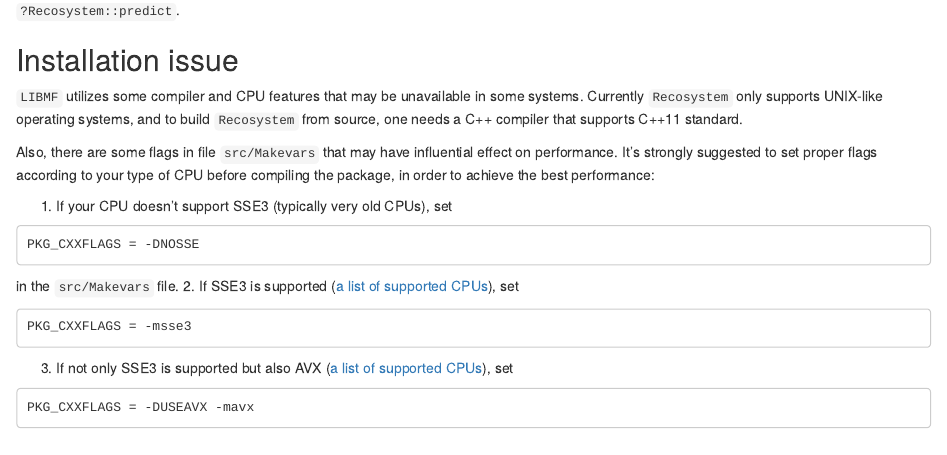
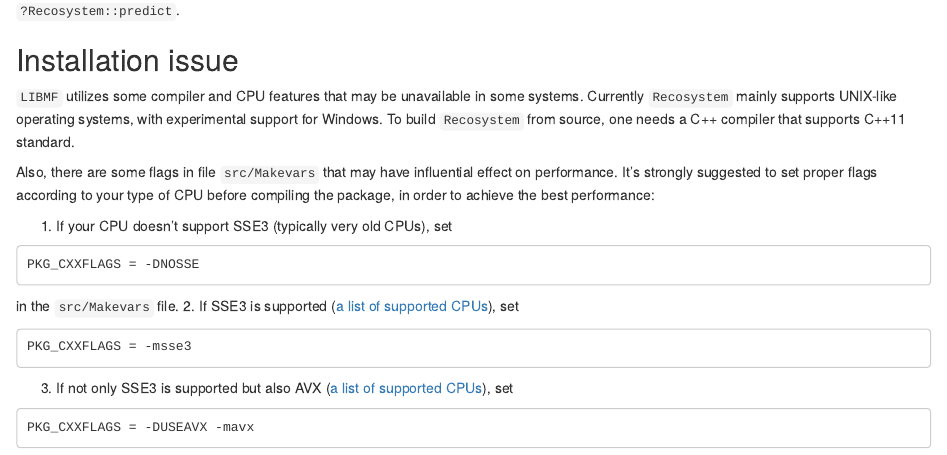
Before and after one commit to yixuan/recosystem, an R Markdown document (vignettes/introduction.Rmd): the page in a window 1100 px wide, from 3000 px down. Rendered offline with R 4.5, knitr and Pandoc, with nearby package versions; some code elsewhere in the file could not run offline.

Commit message:
support for Windows

```diff
--- a/vignettes/introduction.Rmd
+++ b/vignettes/introduction.Rmd
@@ -193,8 +193,8 @@ and `?Recosystem::predict`.
 ## Installation issue
 
 `LIBMF` utilizes some compiler and CPU features that may be unavailable
-in some systems. Currently `Recosystem` only supports UNIX-like operating
-systems, and to build `Recosystem` from source, one needs a C++
+in some systems. Currently `Recosystem` mainly supports UNIX-like operating
+systems, with experimental support for Windows. To build `Recosystem` from source, one needs a C++
 compiler that supports C++11 standard.
 
 Also, there are some flags in file `src/Makevars` that may have influential
```
